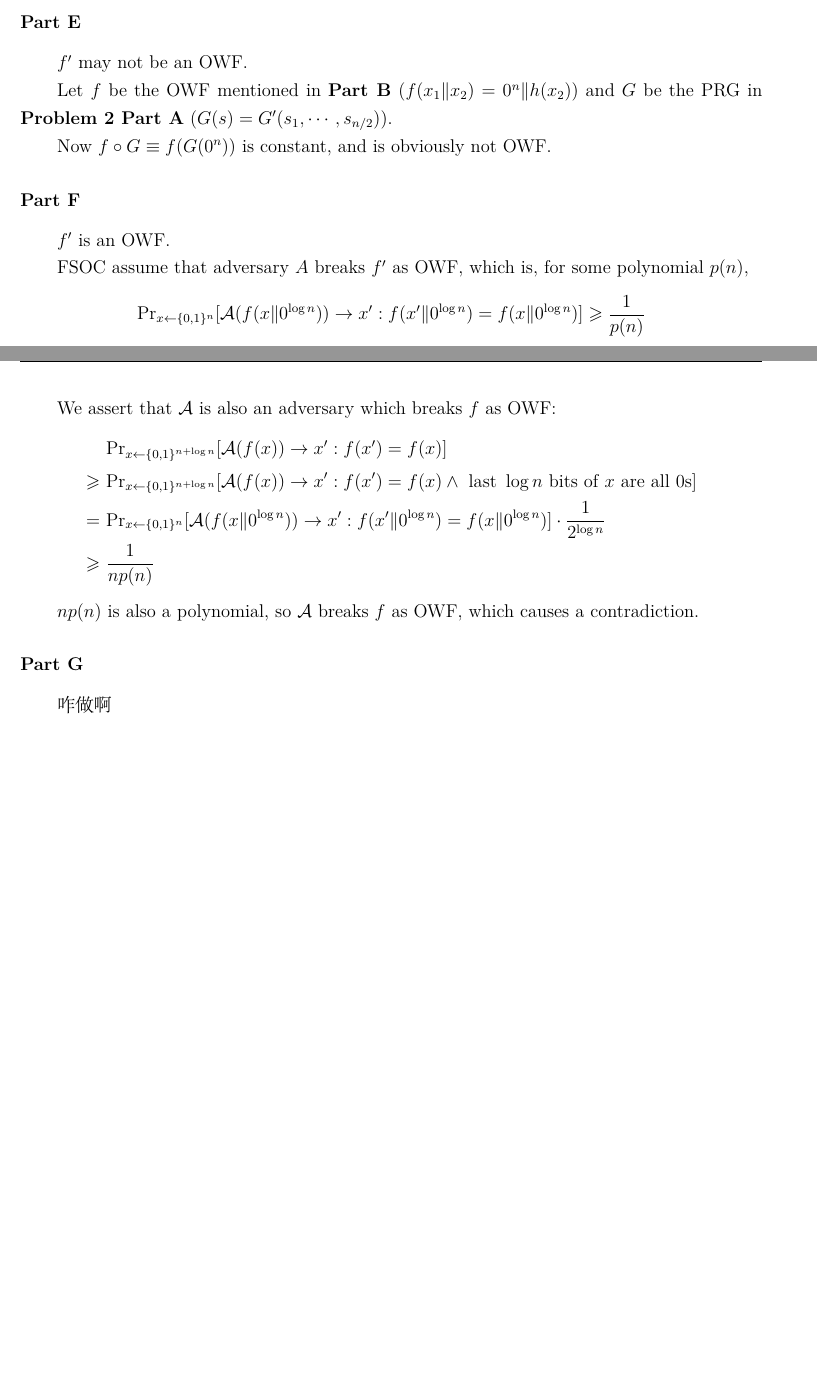
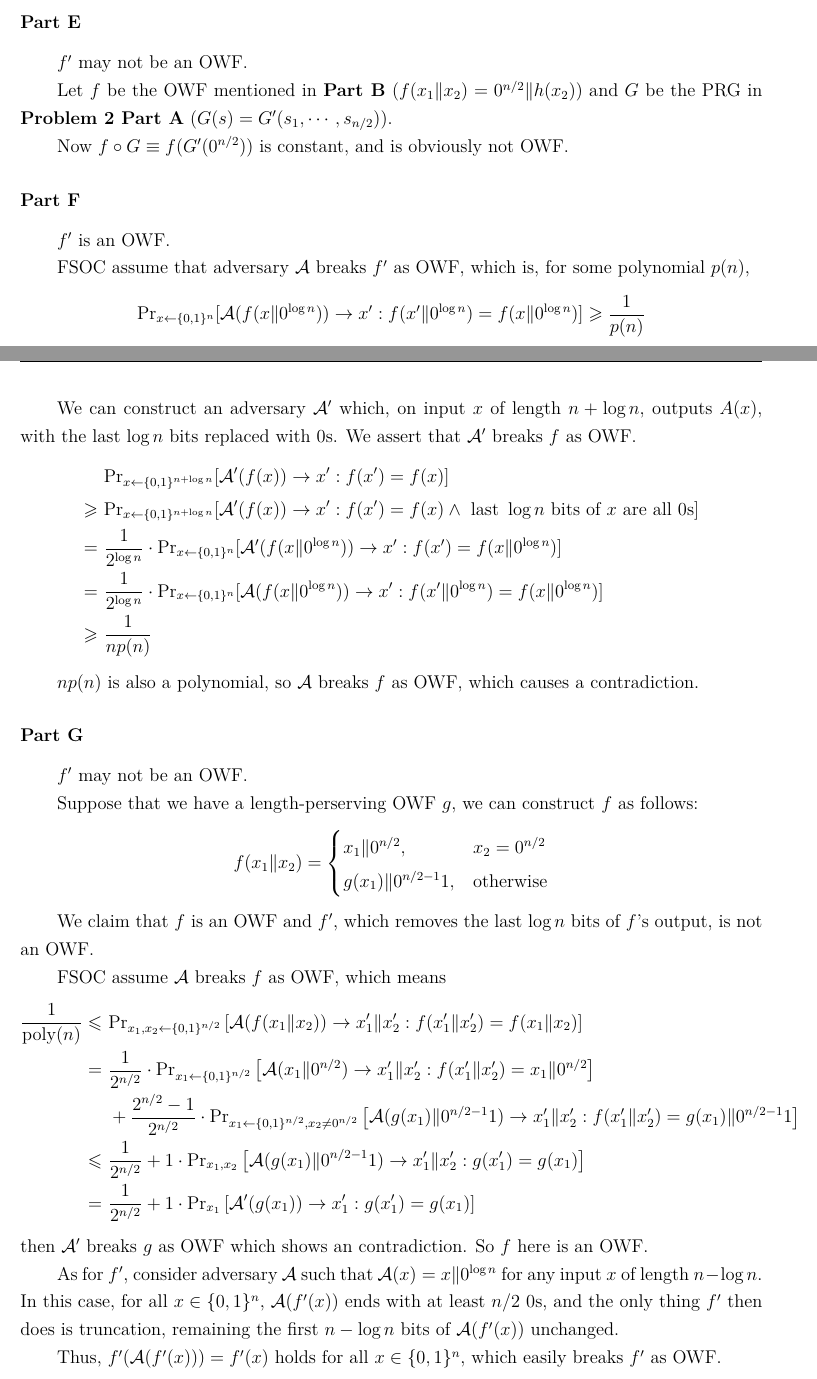
Before and after one commit to zusuyu/Lecture-Notes, a LaTeX problem sheet (crypto/HW/hw2.tex): two parts of pages 5 and 6 of 7 before the commit and two parts of pages 5 and 6 of 8 after it, joined at a grey line, cut so that both start at the same text, the shorter picture padded with empty space. Compiled offline with XeLaTeX.

Commit message:
0926 commit

```diff
--- a/crypto/HW/hw2.tex
+++ b/crypto/HW/hw2.tex
@@ -264,23 +265,50 @@ Thus $\mathcal D$ breaks $G$ as a PRG. An contradiction.
 \subsection*{Part E}
 $f'$ may not be an OWF.
 
-Let $f$ be the OWF mentioned in \textbf{Part B} ($f(x_1 \| x_2) = 0^n \| h(x_2)$) and $G$ be the PRG in \textbf{Problem 2 Part A} ($G(s) = G'(s_1, \cdots, s_{n/2})$).
+Let $f$ be the OWF mentioned in \textbf{Part B} ($f(x_1 \| x_2) = 0^{n/2} \| h(x_2)$) and $G$ be the PRG in \textbf{Problem 2 Part A} ($G(s) = G'(s_1, \cdots, s_{n/2})$).
 
-Now $f \circ G \equiv f(G(0^n))$ is constant, and is obviously not OWF.
+Now $f \circ G \equiv f(G'(0^{n/2}))$ is constant, and is obviously not OWF.
 \subsection*{Part F}
 $f'$ is an OWF.
 
-FSOC assume that adversary $A$ breaks $f'$ as OWF, which is, for some polynomial $p(n)$, $$\text{Pr}_{x \gets \{0, 1\}^{n}}[\mathcal A(f(x \| 0^{\log n})) \to x': f(x' \| 0^{\log n}) = f(x \| 0^{\log n})] \ge \frac{1}{p(n)}$$
+FSOC assume that adversary $\mathcal A$ breaks $f'$ as OWF, which is, for some polynomial $p(n)$, $$\text{Pr}_{x \gets \{0, 1\}^{n}}[\mathcal A(f(x \| 0^{\log n})) \to x': f(x' \| 0^{\log n}) = f(x \| 0^{\log n})] \ge \frac{1}{p(n)}$$
 
-We assert that $\mathcal A$ is also an adversary which breaks $f$ as OWF: \begin{align*}
+We can construct an adversary $\mathcal A'$ which, on input $x$ of length $n + \log n$, outputs $A(x)$, with the last $\log n$ bits replaced with $0$s. We assert that $\mathcal A'$ breaks $f$ as OWF.
+\begin{align*}
 	\begin{split}
-		&\text{Pr}_{x \gets \{0, 1\}^{n+\log n}}[\mathcal A(f(x)) \to x': f(x') = f(x)] \\\ge\ & \text{Pr}_{x \gets \{0, 1\}^{n+\log n}}[\mathcal A(f(x)) \to x': f(x') = f(x) \wedge \text{ last } \log n \text{ bits of } x \text{ are all } 0\text{s}] \\=\ & \text{Pr}_{x \gets \{0, 1\}^{n}}[\mathcal A(f(x \| 0^{\log n})) \to x': f(x' \| 0^{\log n}) = f(x \| 0^{\log n})] \cdot \frac{1}{2^{\log n}} \\\ge\ &\frac{1}{np(n)}
+		&\text{Pr}_{x \gets \{0, 1\}^{n+\log n}}[\mathcal A'(f(x)) \to x': f(x') = f(x)] \\\ge\ & \text{Pr}_{x \gets \{0, 1\}^{n+\log n}}[\mathcal A'(f(x)) \to x': f(x') = f(x) \wedge \text{ last } \log n \text{ bits of } x \text{ are all } 0\text{s}] \\=\ &  \frac{1}{2^{\log n}} \cdot \text{Pr}_{x \gets \{0, 1\}^{n}}[\mathcal A'(f(x \| 0^{\log n})) \to x': f(x') = f(x \| 0^{\log n})]
+		\\=\ &  \frac{1}{2^{\log n}} \cdot \text{Pr}_{x \gets \{0, 1\}^{n}}[\mathcal A(f(x \| 0^{\log n})) \to x': f(x' \| 0^{\log n}) = f(x \| 0^{\log n})]
+		\\\ge\ &\frac{1}{np(n)}
 	\end{split}
 \end{align*}
 
 $np(n)$ is also a polynomial, so $\mathcal A$ breaks $f$ as OWF, which causes a contradiction.
 \subsection*{Part G}
-咋做啊
+$f'$ may not be an OWF.
+
+Suppose that we have a length-perserving OWF $g$, we can construct $f$ as follows:
+$$f(x_1 \| x_2) = \begin{cases}
+	x_1 \| 0^{n/2}, & x_2 = 0^{n/2} \\
+	g(x_1) \| 0^{n/2-1}1, & \text{otherwise}
+\end{cases}$$
+
+We claim that $f$ is an OWF and $f'$, which removes the last $\log n$ bits of $f$'s output, is not an OWF.
+
+FSOC assume $\mathcal A$ breaks $f$ as OWF, which means
+\begin{align*}
+	\begin{split}
+		\frac{1}{\text{poly}(n)} \le \ & \text{Pr}_{x_1, x_2 \gets \{0, 1\}^{n/2}}\left[\mathcal A(f(x_1 \| x_2)) \to x_1' \| x_2': f(x_1' \| x_2') = f(x_1 \| x_2)\right] \\
+		= \ & \frac{1}{2^{n/2}}\cdot\text{Pr}_{x_1 \gets \{0, 1\}^{n/2}}\left[\mathcal A(x_1 \| 0^{n/2}) \to x_1' \| x_2': f(x_1' \| x_2') = x_1 \| 0^{n/2}\right] \\
+		& + \frac{2^{n/2}-1}{2^{n/2}}\cdot\text{Pr}_{x_1 \gets \{0, 1\}^{n/2}, x_2 \neq 0^{n/2}}\left[\mathcal A(g(x_1) \| 0^{n/2-1}1) \to x_1' \| x_2': f(x_1' \| x_2') = g(x_1) \| 0^{n/2-1}1\right] \\
+		\le \ & \frac{1}{2^{n/2}} + 1 \cdot \text{Pr}_{x_1, x_2}\left[\mathcal A(g(x_1) \| 0^{n/2-1}1) \to x_1' \| x_2': g(x_1') = g(x_1)\right] \\
+		= \ & \frac{1}{2^{n/2}} + 1 \cdot \text{Pr}_{x_1}\left[\mathcal A'(g(x_1)) \to x_1' : g(x_1') = g(x_1)\right]
+	\end{split}
+\end{align*}
+then $\mathcal A'$ breaks $g$ as OWF which shows an contradiction. So $f$ here is an OWF.
+
+As for $f'$, consider adversary $\mathcal A$ such that $\mathcal A(x) = x \| 0^{\log n}$ for any input $x$ of length $n - \log n$. In this case, for all $x \in \{0, 1\}^n$, $\mathcal A(f'(x))$ ends with at least $n/2$ 0s, and the only thing $f'$ then does is truncation, remaining the first $n - \log n$ bits of $\mathcal A(f'(x))$ unchanged.
+
+Thus, $f'(\mathcal A(f'(x))) = f'(x)$ holds for all $x \in \{0, 1\}^n$, which easily breaks $f'$ as OWF.
 \section*{Problem 6}
 \subsection*{Part A}
 \begin{align*}
```
Also changed, not shown: crypto/HW/hw2.pdf, crypto/HW/hw2.tex (7 more changed lines).
